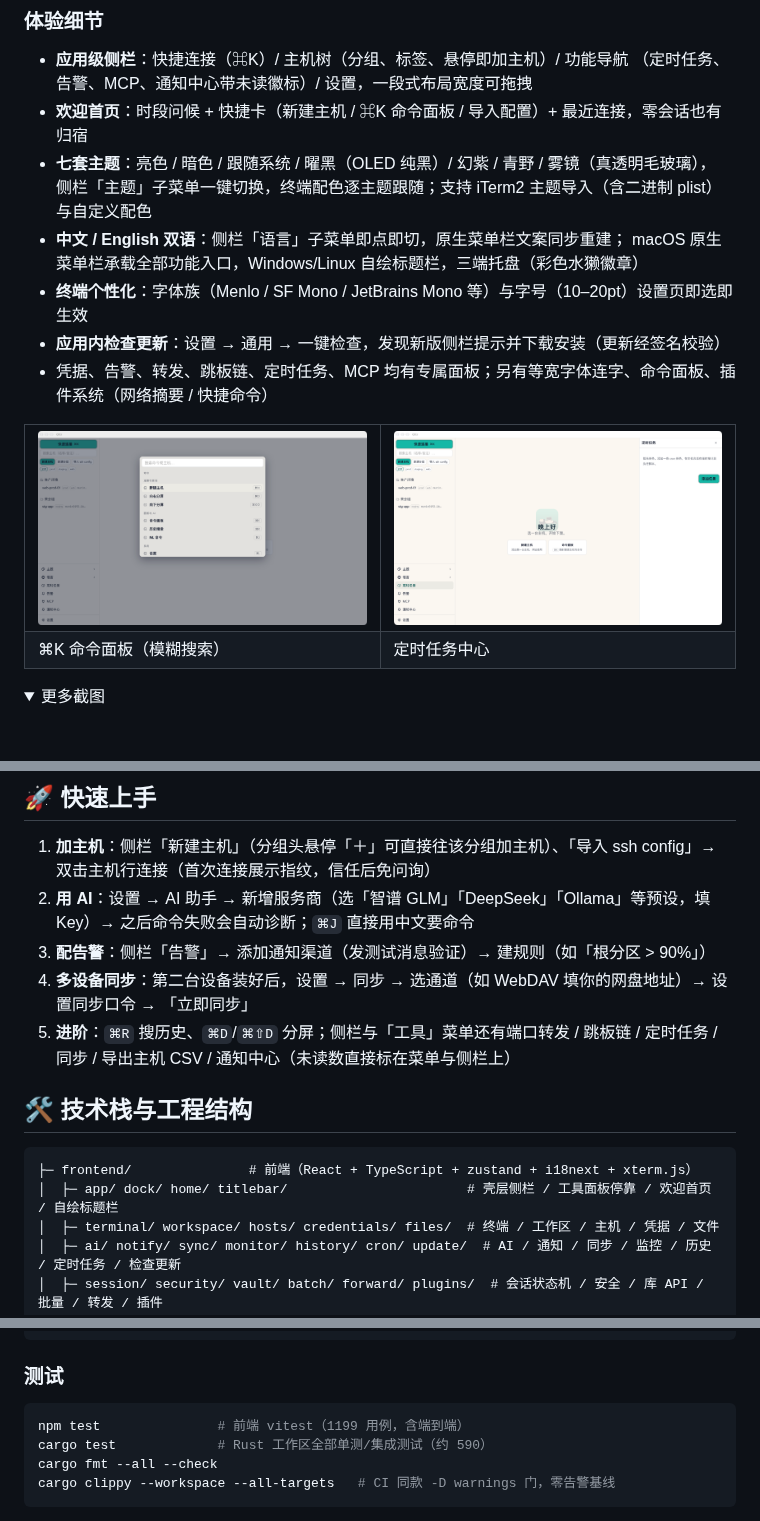
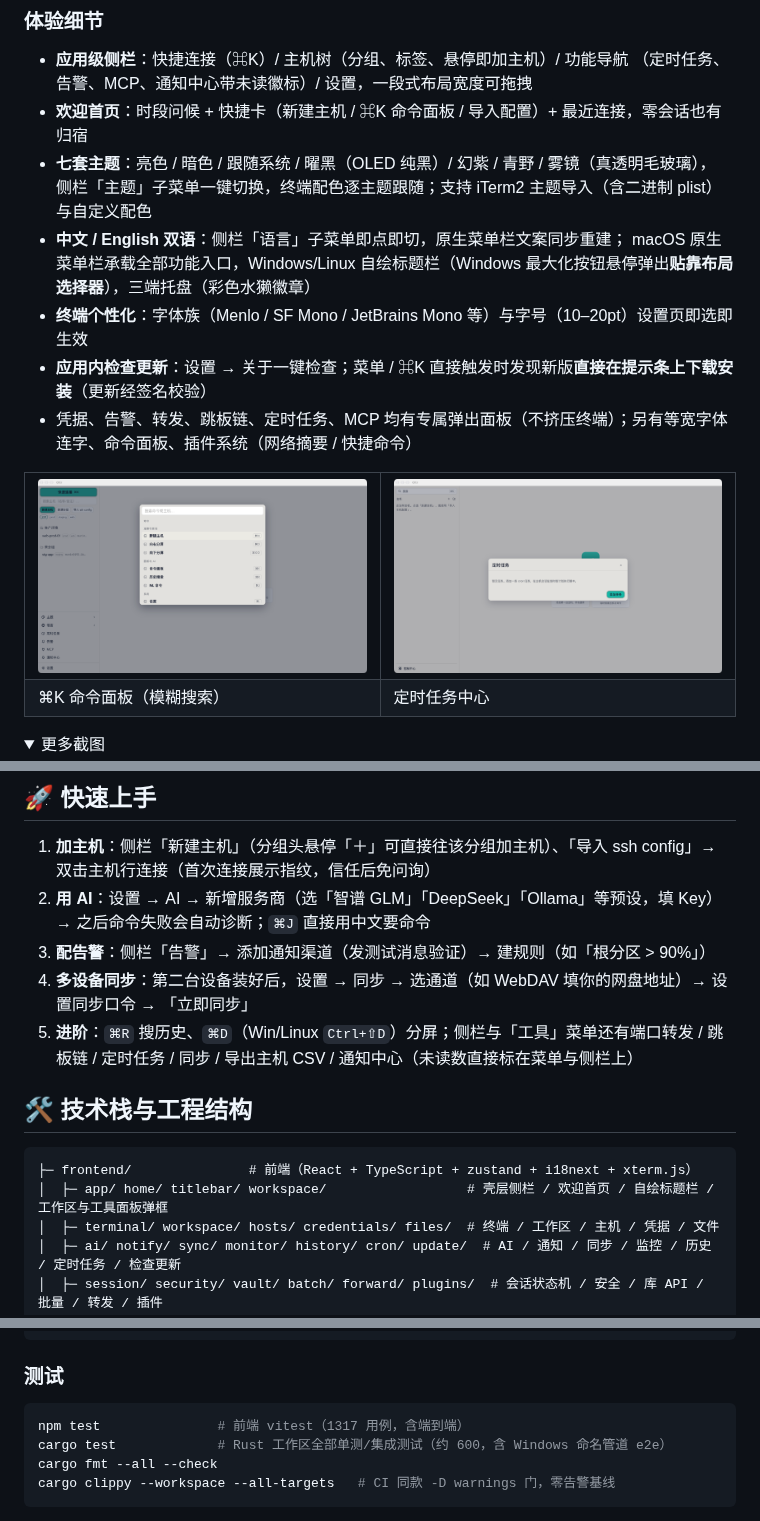
Before and after one commit to huluohu/Ottr, a Markdown page: README.md, 3 parts joined by grey strips. Rendered like a GitHub page; pictures changed too: docs/screenshots/cron.png; folded sections open; blank space fills up the shorter version.

Commit message:
docs(readme): 全面刷新——检查更新入口/贴靠/工具面板弹框口径 + cron 截图重采
v0.9.1/v0.9.2 累积的 UI 与能力变化同步进 README：

* 检查更新入口「设置 → 通用」→「设置 → 关于」；四端入口行为改为「发现
  新版直接在提示条上下载安装」（不再指路设置页）。
* 工具面板口径：dock 停靠 → 专属弹出面板（不挤压终端）；结构树 dock/
  目录退役，workspace/ 弹框壳就位。
* 自绘标题栏补 Win11 贴靠选择器一句；MCP 口径补三平台 + 审批等待可配。
* 测试数字刷新（前端 1199→1317、Rust 约 590→约 600 含命名管道 e2e）；
  CI 节补 pull request 门与 Windows 管道实跑。
* cron.png 重采：定时任务面板由 dock 停靠形态改为弹框形态（旧图带已退役
  的右侧停靠栏，与现 UI 不符）；其余 7 张复核无过时残影保留。
* desktop/tauri.devshot.conf.json：截图专用隔离 overlay（独立 identifier
  = 单实例不与正式版冲突、数据目录隔离不碰用户库）——配图方法论工具化。

````diff
--- a/README.md
+++ b/README.md
@@ -90,10 +90,10 @@
 - **七套主题**：亮色 / 暗色 / 跟随系统 / 曜黑（OLED 纯黑）/ 幻紫 / 青野 / 雾镜（真透明毛玻璃），
   侧栏「主题」子菜单一键切换，终端配色逐主题跟随；支持 iTerm2 主题导入（含二进制 plist）与自定义配色
 - **中文 / English 双语**：侧栏「语言」子菜单即点即切，原生菜单栏文案同步重建；
-  macOS 原生菜单栏承载全部功能入口，Windows/Linux 自绘标题栏，三端托盘（彩色水獭徽章）
+  macOS 原生菜单栏承载全部功能入口，Windows/Linux 自绘标题栏（Windows 最大化按钮悬停弹出**贴靠布局选择器**），三端托盘（彩色水獭徽章）
 - **终端个性化**：字体族（Menlo / SF Mono / JetBrains Mono 等）与字号（10–20pt）设置页即选即生效
-- **应用内检查更新**：设置 → 通用 → 一键检查，发现新版侧栏提示并下载安装（更新经签名校验）
-- 凭据、告警、转发、跳板链、定时任务、MCP 均有专属面板；另有等宽字体连字、命令面板、插件系统（网络摘要 / 快捷命令）
+- **应用内检查更新**：设置 → 关于一键检查；菜单 / ⌘K 直接触发时发现新版**直接在提示条上下载安装**（更新经签名校验）
+- 凭据、告警、转发、跳板链、定时任务、MCP 均有专属弹出面板（不挤压终端）；另有等宽字体连字、命令面板、插件系统（网络摘要 / 快捷命令）
 
 <table>
   <tr>
@@ -175,19 +175,19 @@ macOS 15 起要求应用获得「本地网络」授权后才能访问局域网
 
 1. **加主机**：侧栏「新建主机」（分组头悬停「＋」可直接往该分组加主机）、「导入 ssh config」→
    双击主机行连接（首次连接展示指纹，信任后免问询）
-2. **用 AI**：设置 → AI 助手 → 新增服务商（选「智谱 GLM」「DeepSeek」「Ollama」等预设，填 Key）→
+2. **用 AI**：设置 → AI → 新增服务商（选「智谱 GLM」「DeepSeek」「Ollama」等预设，填 Key）→
    之后命令失败会自动诊断；`⌘J` 直接用中文要命令
 3. **配告警**：侧栏「告警」→ 添加通知渠道（发测试消息验证）→ 建规则（如「根分区 > 90%」）
 4. **多设备同步**：第二台设备装好后，设置 → 同步 → 选通道（如 WebDAV 填你的网盘地址）→
    设置同步口令 → 「立即同步」
-5. **进阶**：`⌘R` 搜历史、`⌘D`/`⌘⇧D` 分屏；侧栏与「工具」菜单还有端口转发 / 跳板链 /
+5. **进阶**：`⌘R` 搜历史、`⌘D`（Win/Linux `Ctrl+⇧D`）分屏；侧栏与「工具」菜单还有端口转发 / 跳板链 /
    定时任务 / 同步 / 导出主机 CSV / 通知中心（未读数直接标在菜单与侧栏上）
 
 ## 🛠 技术栈与工程结构
 
 ```
 ├─ frontend/               # 前端（React + TypeScript + zustand + i18next + xterm.js）
-│  ├─ app/ dock/ home/ titlebar/                       # 壳层侧栏 / 工具面板停靠 / 欢迎首页 / 自绘标题栏
+│  ├─ app/ home/ titlebar/ workspace/                  # 壳层侧栏 / 欢迎首页 / 自绘标题栏 / 工作区与工具面板弹框
 │  ├─ terminal/ workspace/ hosts/ credentials/ files/  # 终端 / 工作区 / 主机 / 凭据 / 文件
 │  ├─ ai/ notify/ sync/ monitor/ history/ cron/ update/  # AI / 通知 / 同步 / 监控 / 历史 / 定时任务 / 检查更新
 │  ├─ session/ security/ vault/ batch/ forward/ plugins/  # 会话状态机 / 安全 / 库 API / 批量 / 转发 / 插件
@@ -222,8 +222,8 @@ npm run tauri dev      # 起 vite + Tauri 开发窗
 ### 测试
 
 ```bash
-npm test               # 前端 vitest（1199 用例，含端到端）
-cargo test             # Rust 工作区全部单测/集成测试（约 590）
+npm test               # 前端 vitest（1317 用例，含端到端）
+cargo test             # Rust 工作区全部单测/集成测试（约 600，含 Windows 命名管道 e2e）
 cargo fmt --all --check
 cargo clippy --workspace --all-targets   # CI 同款 -D warnings 门，零告警基线
 ```
````
Also changed, not shown: other parts of README.md (+4 -4 lines), 1 other file.
